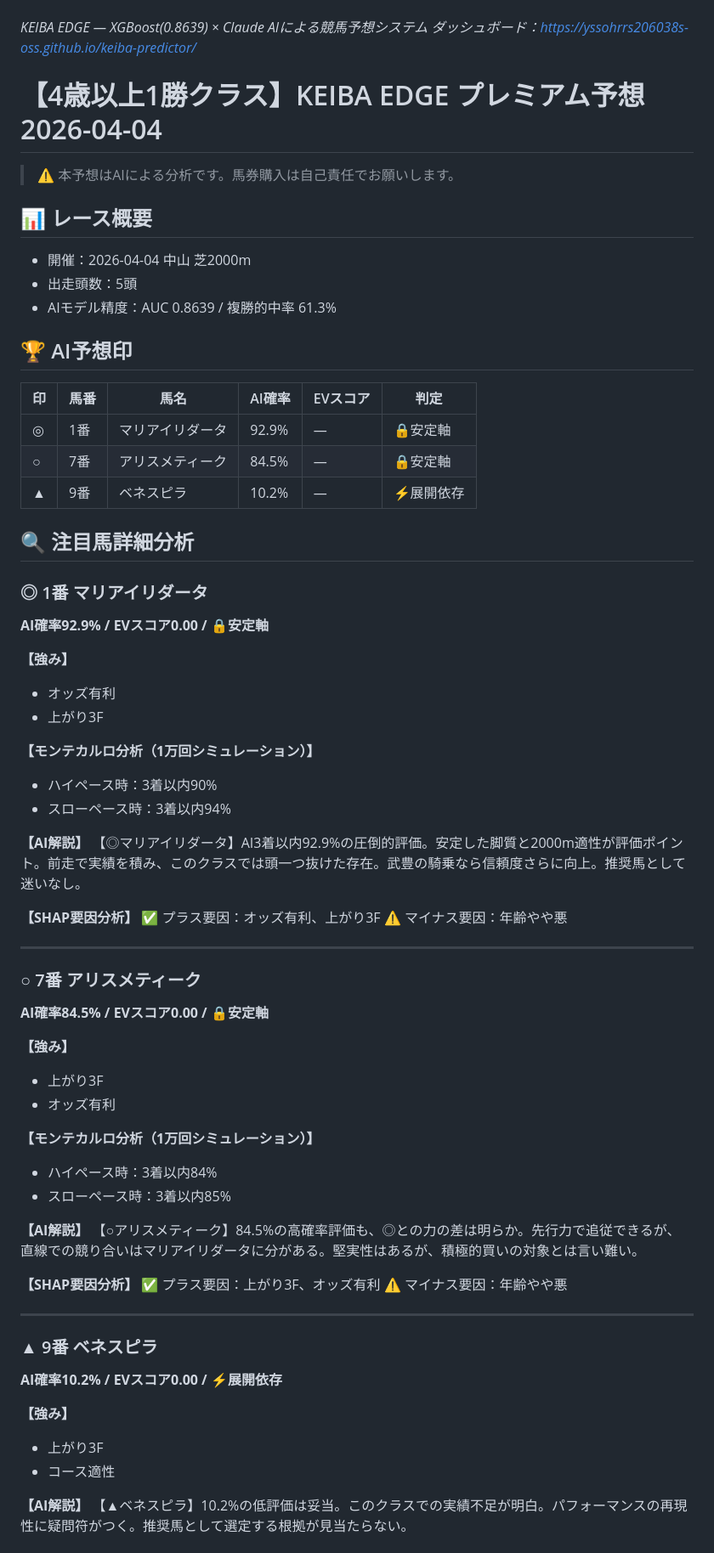
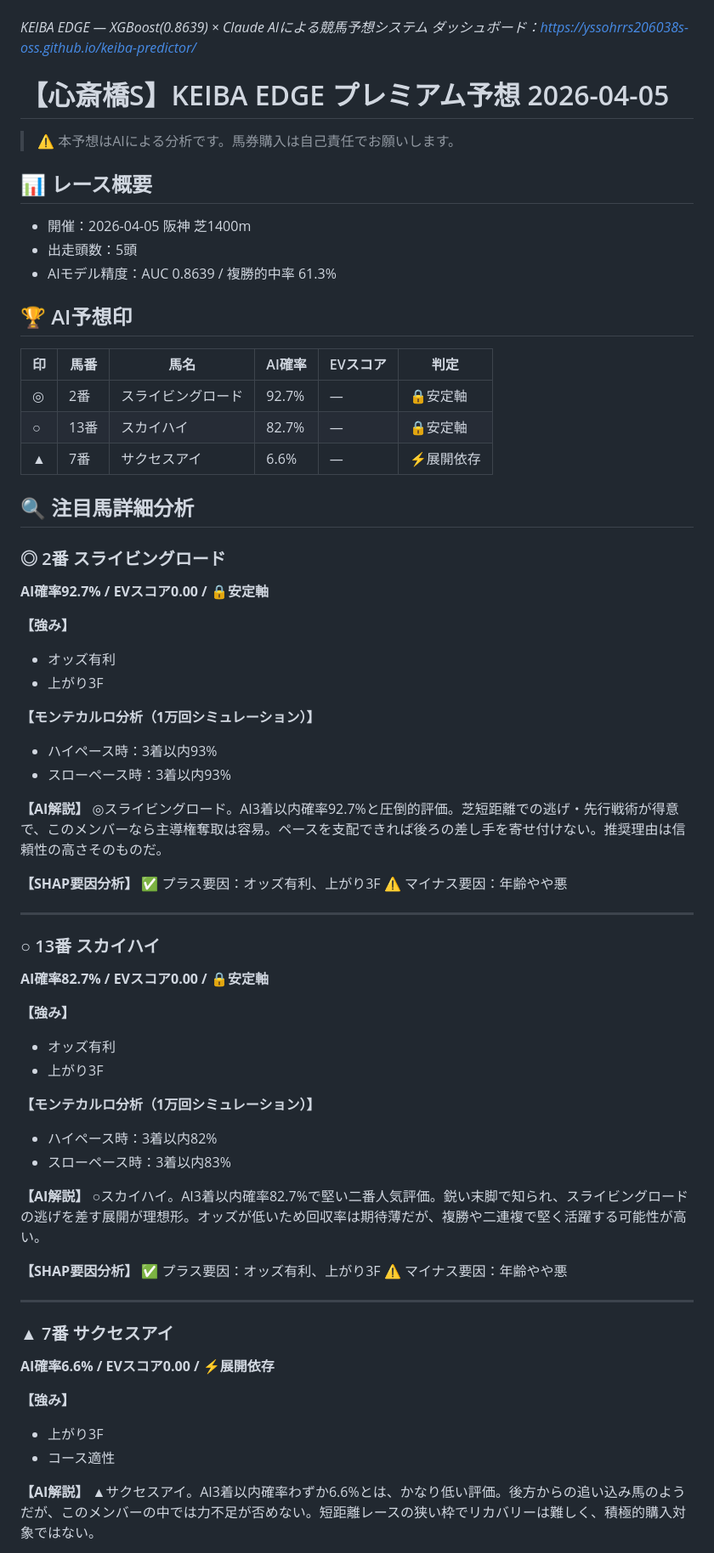
Before and after one commit to yssohrrs206038s-oss/keiba-predictor, a Markdown page: keiba_predictor/data/note_report_20260404.md, the part around one of its changes. Shown at 85% size. Rendered like a GitHub page.

Commit message:
chore: 予想キャッシュ・レポート更新 [skip ci]

```diff
--- a/keiba_predictor/data/note_report_20260404.md
+++ b/keiba_predictor/data/note_report_20260404.md
@@ -363,12 +363,12 @@
 *KEIBA EDGE — XGBoost(0.8639) × Claude AIによる競馬予想システム*
 *ダッシュボード：https://yssohrrs206038s-oss.github.io/keiba-predictor/*
 
-# 【4歳以上1勝クラス】KEIBA EDGE プレミアム予想 2026-04-04
+# 【心斎橋S】KEIBA EDGE プレミアム予想 2026-04-05
 
 > ⚠️ 本予想はAIによる分析です。馬券購入は自己責任でお願いします。
 
 ## 📊 レース概要
-- 開催：2026-04-04 中山 芝2000m
+- 開催：2026-04-05 阪神 芝1400m
 - 出走頭数：5頭
 - AIモデル精度：AUC 0.8639 / 複勝的中率 61.3%
 
@@ -376,25 +376,25 @@
 
 | 印 | 馬番 | 馬名 | AI確率 | EVスコア | 判定 |
 |---|---|---|---|---|---|
-| ◎ | 1番 | マリアイリダータ | 92.9% | — | 🔒安定軸 |
-| ○ | 7番 | アリスメティーク | 84.5% | — | 🔒安定軸 |
-| ▲ | 9番 | ベネスピラ | 10.2% | — | ⚡展開依存 |
+| ◎ | 2番 | スライビングロード | 92.7% | — | 🔒安定軸 |
+| ○ | 13番 | スカイハイ | 82.7% | — | 🔒安定軸 |
+| ▲ | 7番 | サクセスアイ | 6.6% | — | ⚡展開依存 |
 
 ## 🔍 注目馬詳細分析
 
-### ◎ 1番 マリアイリダータ
-**AI確率92.9% / EVスコア0.00 / 🔒安定軸**
+### ◎ 2番 スライビングロード
+**AI確率92.7% / EVスコア0.00 / 🔒安定軸**
 
 **【強み】**
 - オッズ有利
 - 上がり3F
 
 **【モンテカルロ分析（1万回シミュレーション）】**
-- ハイペース時：3着以内90%
-- スローペース時：3着以内94%
+- ハイペース時：3着以内93%
+- スローペース時：3着以内93%
 
 **【AI解説】**
-【◎マリアイリダータ】AI3着以内92.9%の圧倒的評価。安定した脚質と2000m適性が評価ポイント。前走で実績を積み、このクラスでは頭一つ抜けた存在。武豊の騎乗なら信頼度さらに向上。推奨馬として迷いなし。
+◎スライビングロード。AI3着以内確率92.7%と圧倒的評価。芝短距離での逃げ・先行戦術が得意で、このメンバーなら主導権奪取は容易。ペースを支配できれば後ろの差し手を寄せ付けない。推奨理由は信頼性の高さそのものだ。
 
 **【SHAP要因分析】**
 ✅ プラス要因：オッズ有利、上がり3F
@@ -402,35 +402,35 @@
 
 ---
 
-### ○ 7番 アリスメティーク
-**AI確率84.5% / EVスコア0.00 / 🔒安定軸**
+### ○ 13番 スカイハイ
+**AI確率82.7% / EVスコア0.00 / 🔒安定軸**
 
 **【強み】**
+- オッズ有利
 - 上がり3F
-- オッズ有利
 
 **【モンテカルロ分析（1万回シミュレーション）】**
-- ハイペース時：3着以内84%
-- スローペース時：3着以内85%
+- ハイペース時：3着以内82%
+- スローペース時：3着以内83%
 
 **【AI解説】**
-【○アリスメティーク】84.5%の高確率評価も、◎との力の差は明らか。先行力で追従できるが、直線での競り合いはマリアイリダータに分がある。堅実性はあるが、積極的買いの対象とは言い難い。
+○スカイハイ。AI3着以内確率82.7%で堅い二番人気評価。鋭い末脚で知られ、スライビングロードの逃げを差す展開が理想形。オッズが低いため回収率は期待薄だが、複勝や二連複で堅く活躍する可能性が高い。
 
 **【SHAP要因分析】**
-✅ プラス要因：上がり3F、オッズ有利
+✅ プラス要因：オッズ有利、上がり3F
 ⚠️ マイナス要因：年齢やや悪
 
 ---
 
-### ▲ 9番 ベネスピラ
-**AI確率10.2% / EVスコア0.00 / ⚡展開依存**
+### ▲ 7番 サクセスアイ
+**AI確率6.6% / EVスコア0.00 / ⚡展開依存**
 
 **【強み】**
 - 上がり3F
 - コース適性
 
 **【AI解説】**
-【▲ベネスピラ】10.2%の低評価は妥当。このクラスでの実績不足が明白。パフォーマンスの再現性に疑問符がつく。推奨馬として選定する根拠が見当たらない。
+▲サクセスアイ。AI3着以内確率わずか6.6%とは、かなり低い評価。後方からの追い込み馬のようだが、このメンバーの中では力不足が否めない。短距離レースの狭い枠でリカバリーは難しく、積極的購入対象ではない。
 
 **【SHAP要因分析】**
 ✅ プラス要因：上がり3F、コース適性
```
Also changed, not shown: other parts of keiba_predictor/data/note_report_20260404.md (+8 -8 lines).
